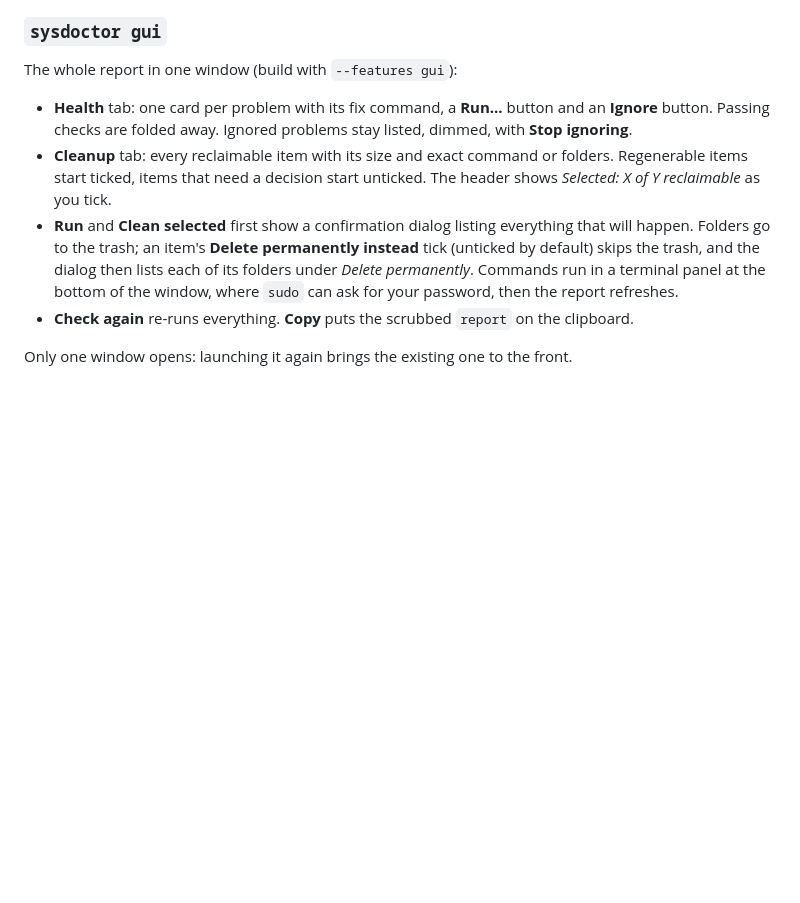
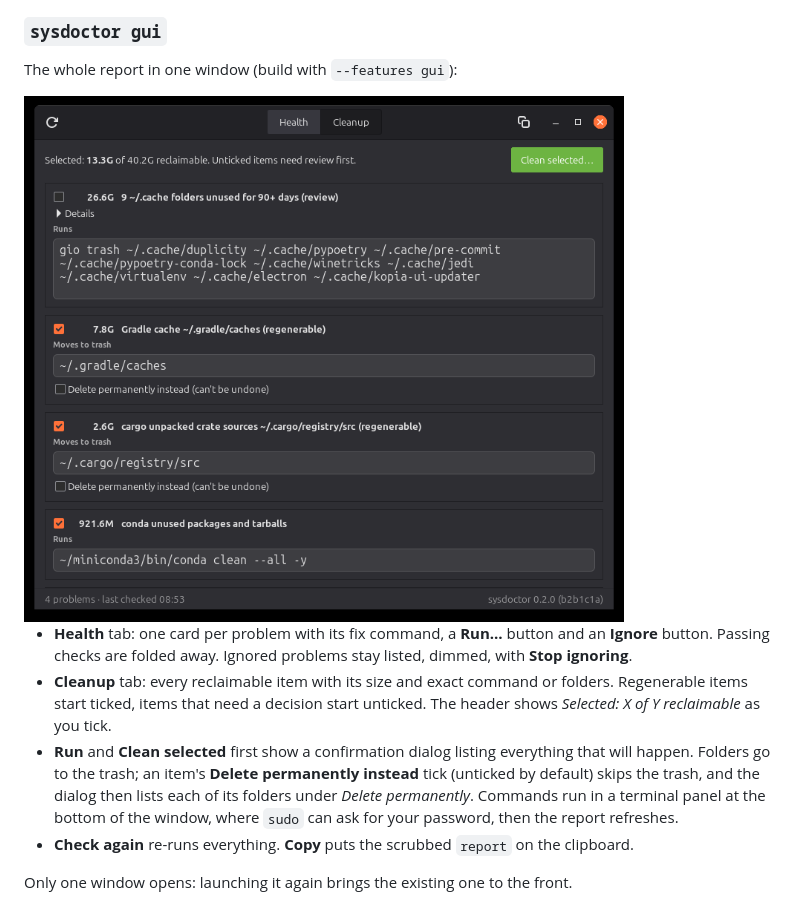
Before and after one commit to fagostini/sysdoctor, a Markdown page: README.md, the part around one of its changes. GitHub-like rendering; pictures changed too: assets/screenshots/cleanup.png (added); blank space fills up the shorter version.

```diff
--- a/README.md
+++ b/README.md
@@ -168,6 +193,8 @@ Shows each problem's fix command and asks before running it. Commands run in you
 ### `sysdoctor gui`
 
 The whole report in one window (build with `--features gui`):
+
+<img src="assets/screenshots/cleanup.png" width="600" alt="Report window, Cleanup tab: reclaimable items with sizes, tick boxes and a live selected total">
 
 - **Health** tab: one card per problem with its fix command, a **Run…** button and an **Ignore** button. Passing checks are folded away. Ignored problems stay listed, dimmed, with **Stop ignoring**.
 - **Cleanup** tab: every reclaimable item with its size and exact command or folders. Regenerable items start ticked, items that need a decision start unticked. The header shows *Selected: X of Y reclaimable* as you tick.
```
Also changed, not shown: other parts of README.md (+27 -2 lines), assets/screenshots/report-window.png (added), assets/sysdoctor.png (added).
